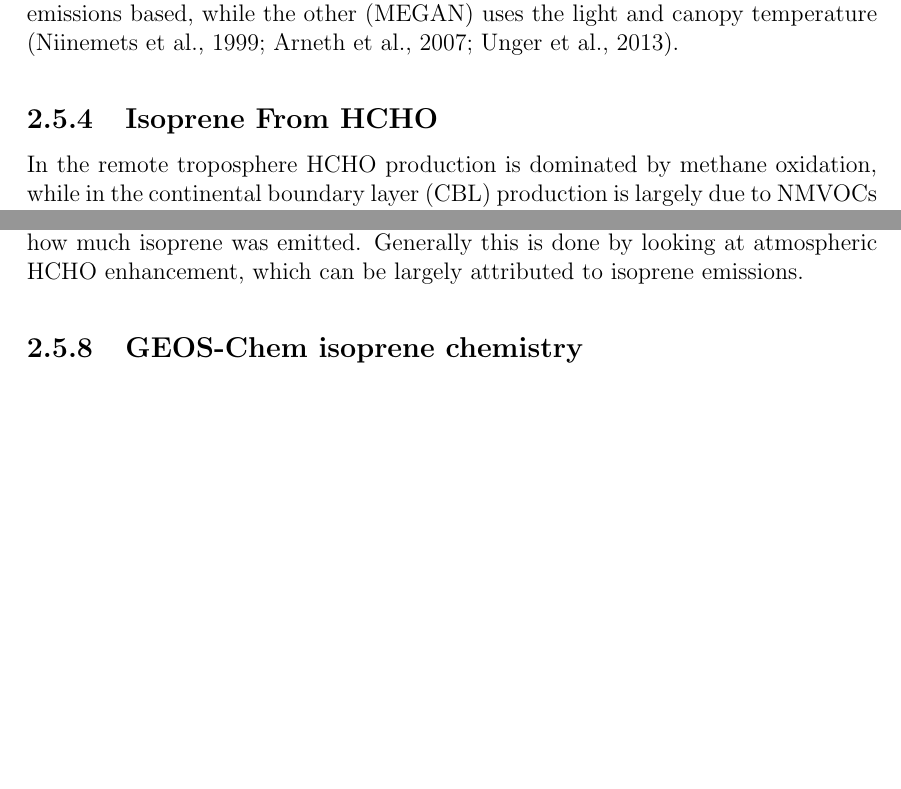
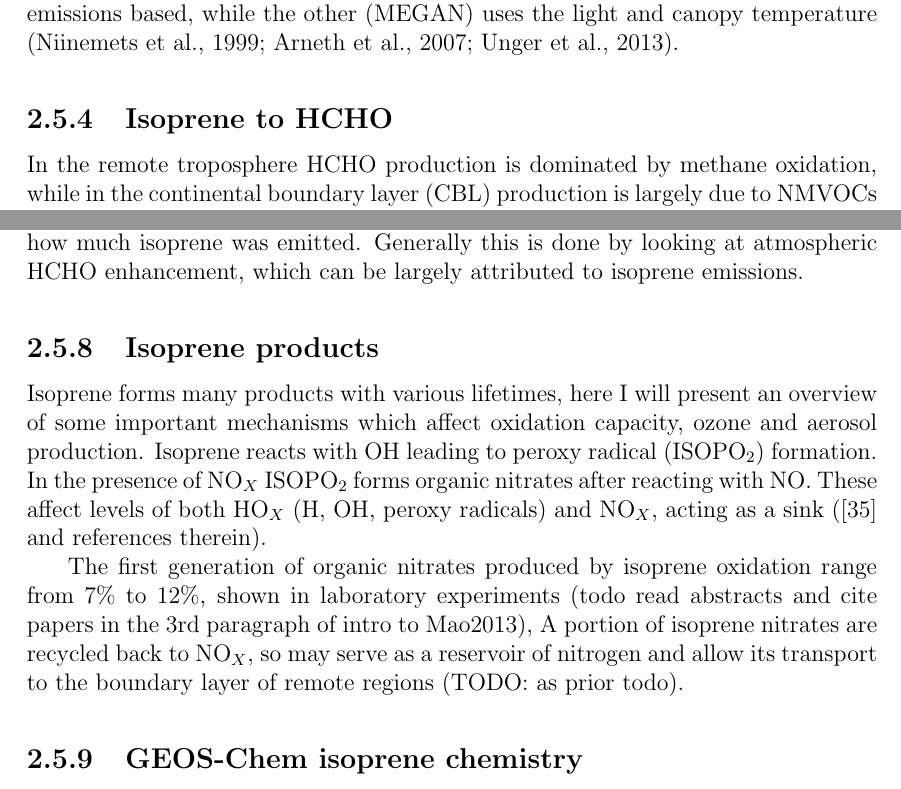
Before and after one commit to jibbals/thesis, a LaTeX thesis (thesis.tex, which reads Chapters/LitReview.tex): two parts of pages 18 and 22 of 97, joined at a grey line, cut so that both start at the same text, the shorter picture padded with empty space. Compiled offline with pdfLaTeX.

Commit message:
Some more Mao2013 added

```diff
--- a/Chapters/LitReview.tex
+++ b/Chapters/LitReview.tex
@@ -256,7 +257,7 @@ TODO: Start this section!
       \label{ch_LitRev:fig:meganisoprene}
     \end{figure}
 
-  \subsection{Isoprene From HCHO}
+  \subsection{Isoprene to HCHO}
     \label{ch_LitRev:sec:IsopFromHCHO}
     In the remote troposphere HCHO production is dominated by methane oxidation, while in the continental boundary layer (CBL) production is largely due to NMVOCs \citep{Abbot2003, Kefauver2014}.
     NMVOCs are alkanes, alkenes, aromatic hydrocarbons and isoprene.
@@ -351,3 +352,11 @@ TODO: Start this section!
     Top-down estimates look at how much of a chemical is in the atmosphere and try to work out how much isoprene was emitted.
     Generally this is done by looking at atmospheric HCHO enhancement, which can be largely attributed to isoprene emissions.
 
+  \subsection{Isoprene products}
+    Isoprene forms many products with various lifetimes, here I will present an overview of some important mechanisms which affect oxidation capacity, ozone and aerosol production.
+    Isoprene reacts with OH leading to peroxy radical (ISOPO$_2$) formation.
+    In the presence of NO$_X$ ISOPO$_2$ forms organic nitrates after reacting with NO.
+    These affect levels of both HO$_X$ (H, OH, peroxy radicals) and NO$_X$, acting as a sink (\citet{Mao2013} and references therein).
+
+    The first generation of organic nitrates produced by isoprene oxidation range from 7\% to 12\%, shown in laboratory experiments (todo read abstracts and cite papers in the 3rd paragraph of intro to Mao2013),
+    A portion of isoprene nitrates are recycled back to NO$_X$, so may serve as a reservoir of nitrogen and allow its transport to the boundary layer of remote regions (TODO: as prior todo).
```
Also changed, not shown: Chapters/LitReview.tex (13 more changed lines).
